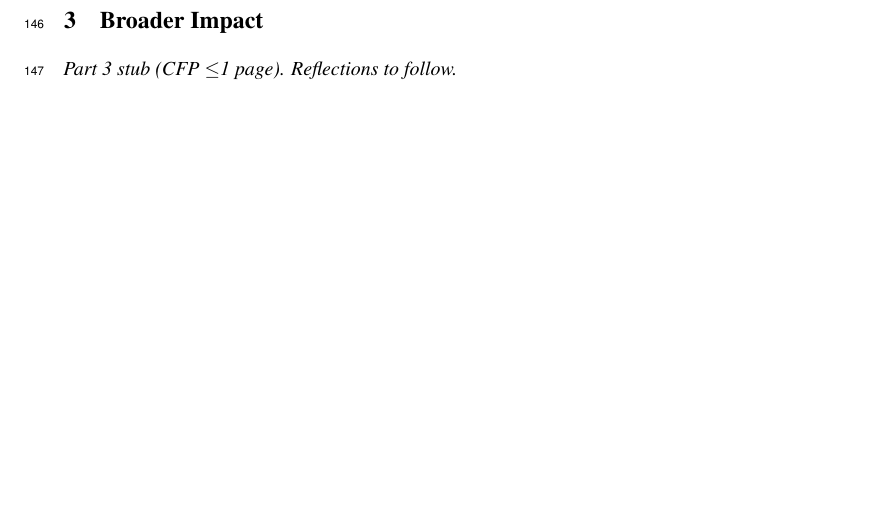
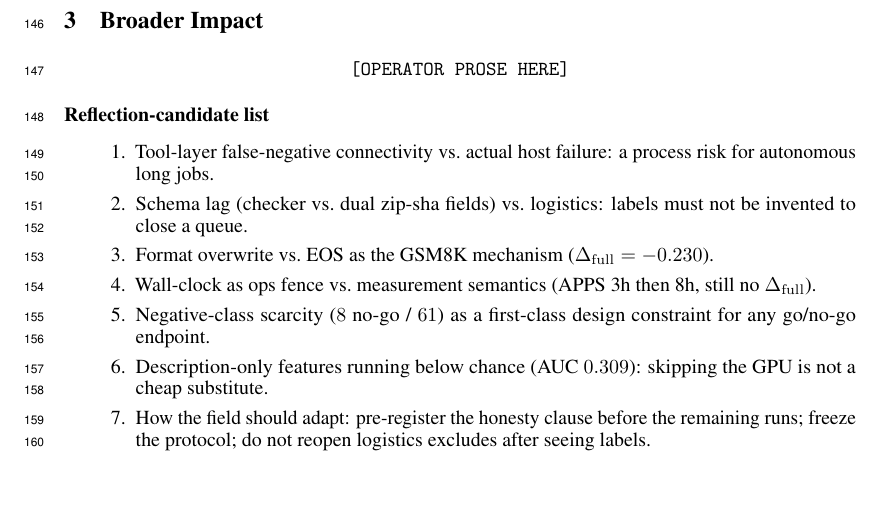
Before and after one commit to xesws/Auto-Forge-Evaluator, a LaTeX paper (paper/main.tex, which reads paper/part3.tex): part of page 7 of 9, cut so that both start at the same text. Compiled offline with pdfLaTeX.

Commit message:
[paper-6] add Part 3 reflection-candidate placeholders

```diff
--- a/paper/part3.tex
+++ b/paper/part3.tex
@@ -1,2 +1,24 @@
 \section{Broader Impact}
-\textit{Part 3 stub (CFP $\leq$1 page). Reflections to follow.}
+\label{sec:part3}
+% CFP: $\leq$ 1 page. Narrative is operator-owned.
+% No Part~3 prose is written here.
+
+\begin{center}\texttt{[OPERATOR PROSE HERE]}\end{center}
+
+\subsubsection*{Reflection-candidate list}
+\label{sec:part3-materials}
+% Candidates only. Operator writes the 1-page reflection.
+\begin{enumerate}
+  \item Tool-layer false-negative connectivity vs.\ actual host failure: a process risk for autonomous long jobs.
+  \item Schema lag (checker vs.\ dual zip-sha fields) vs.\ logistics: labels must not be invented to close a queue.
+  \item Format overwrite vs.\ EOS as the GSM8K mechanism
+    ($\Delta_{\mathrm{full}}=-0.230$).
+    % AR.md L58
+  \item Wall-clock as ops fence vs.\ measurement semantics (APPS 3h then 8h, still no $\Delta_{\mathrm{full}}$).
+    % AR.md L30
+  \item Negative-class scarcity ($8$ no-go / $61$) as a first-class design constraint for any go/no-go endpoint.
+    % AR.md L24
+  \item Description-only features running below chance (AUC $0.309$): skipping the GPU is not a cheap substitute.
+    % AR.md L17, L44
+  \item How the field should adapt: pre-register the honesty clause before the remaining runs; freeze the protocol; do not reopen logistics excludes after seeing labels.
+\end{enumerate}
```
Also changed, not shown: paper/materials/reflections.md (added, +12 -0 lines).
